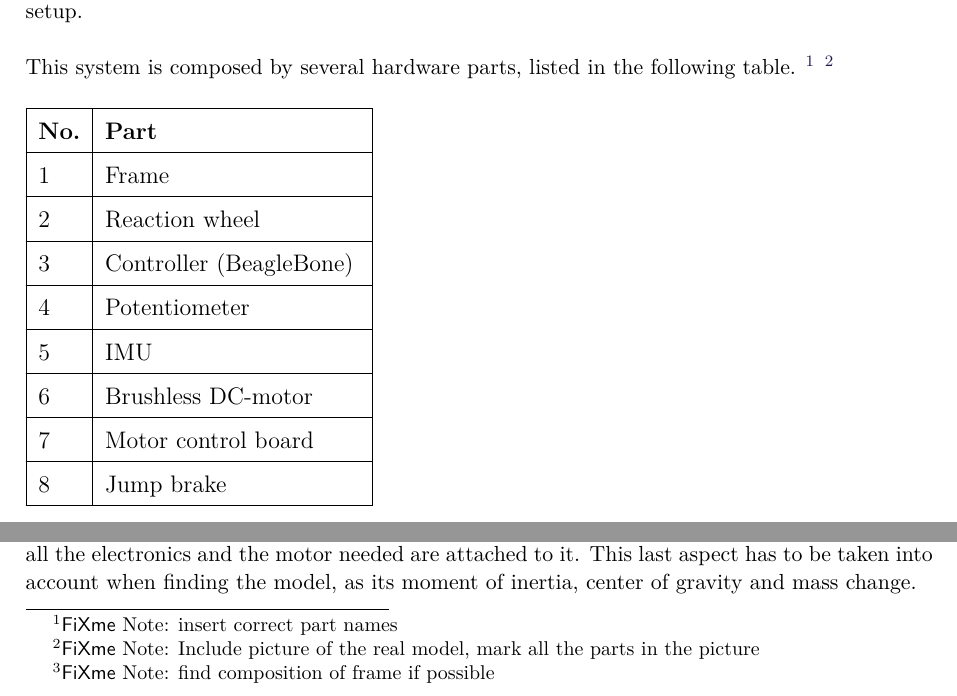
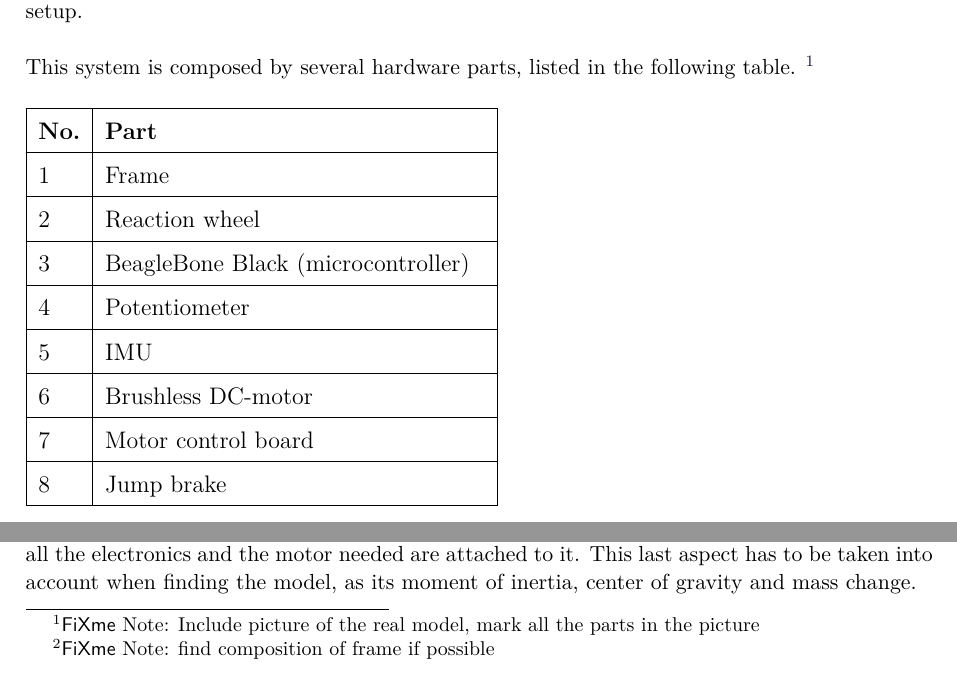
Before and after one commit to AodhAnd/p6-cubli-report, a LaTeX thesis (main.tex, which reads chapters/chapter4/aChapters4.tex): two parts of page 10 of 36, joined at a grey line, cut so that both start at the same text. Compiled offline with pdfLaTeX.

Commit message:
Small modif. in Chapter 4

```diff
--- a/chapters/chapter4/aChapters4.tex
+++ b/chapters/chapter4/aChapters4.tex
@@ -1,10 +1,10 @@
 \chapter{System Description}
 One-frame Cubli is a non-linear unstable system which is capable of laying on one of its corners as long as it is properly controlled, using the inertia created in the reaction wheel present in the setup.
 
-This system is composed by several hardware parts, listed in the following table. \fxnote{insert correct part names} \fxnote{Include picture of the real model, mark all the parts in the picture}
+This system is composed by several hardware parts, listed in the following table. \fxnote{Include picture of the real model, mark all the parts in the picture}
 
 \begin{table}[H]
-	\begin{tabular}{|l|p{4.5cm}|}
+	\begin{tabular}{|l|p{6.7cm}|}
 		\hline %-----------------------------------------------------------------------------------
 		\textbf{No.} &\textbf{Part} 			\\
 		\hline %-----------------------------------------------------------------------------------
@@ -12,7 +12,7 @@ This system is composed by several hardware parts, listed in the following table
 		\hline %-----------------------------------------------------------------------------------
 		2            & Reaction wheel      		\\
 		\hline %-----------------------------------------------------------------------------------
-		3            & Controller (BeagleBone)  \\
+		3            & BeagleBone Black (microcontroller)  \\
 		\hline %-----------------------------------------------------------------------------------
 		4            & Potentiometer			\\
 		\hline %-----------------------------------------------------------------------------------
```
